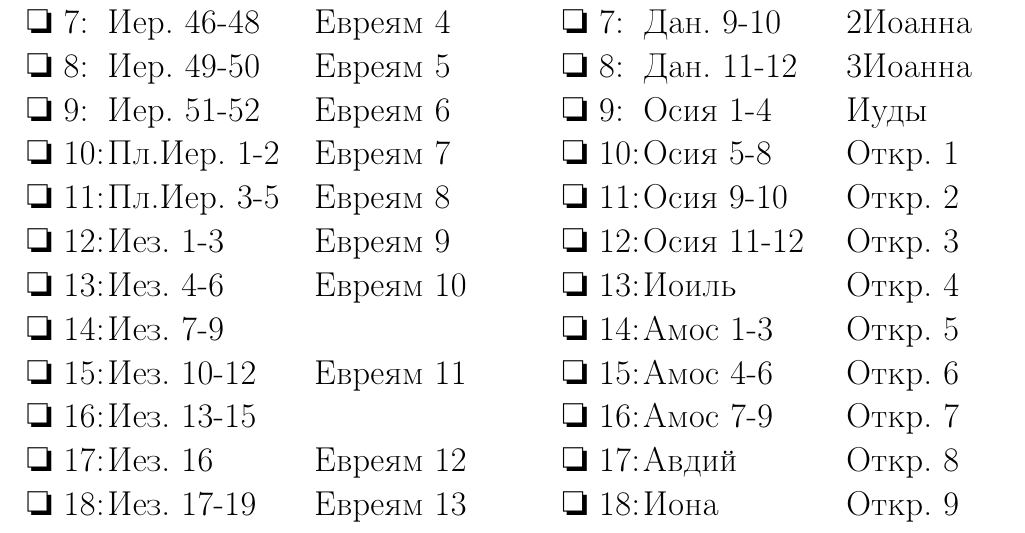
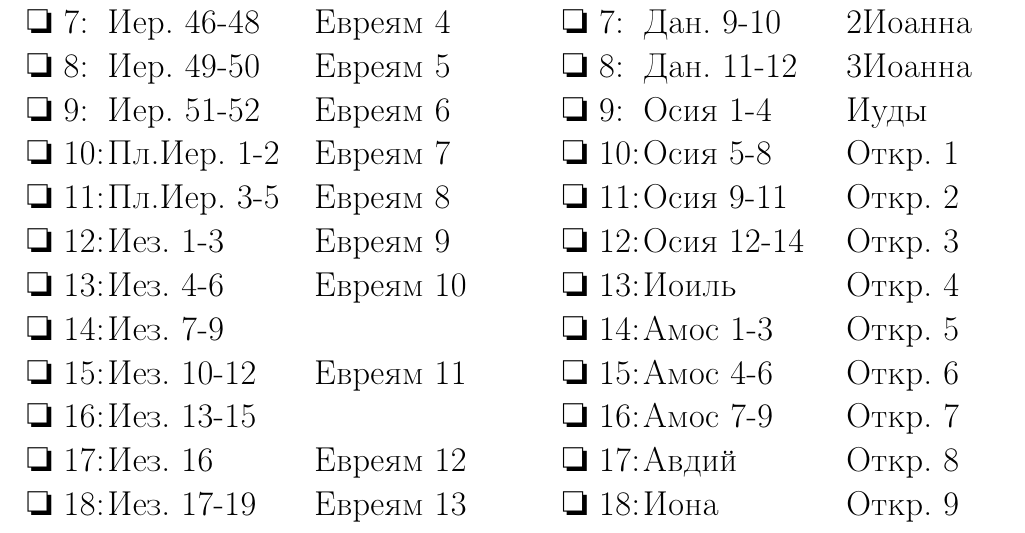
Before and after one commit to novchurch/plan21, a LaTeX document (download/eldersplan.tex): part of page 6 of 6, cut so that both start at the same text. Compiled offline with pdfLaTeX.

Commit message:
Update eldersplan.tex

```diff
--- a/download/eldersplan.tex
+++ b/download/eldersplan.tex
@@ -400,8 +400,8 @@
 \q 8:\>Дан. 11-12   \> 3Иоанна\\
 \q 9:\>Осия 1-4     \> Иуды\\
 \q 10:\>Осия 5-8    \> Откр. 1\\
-\q 11:\>Осия 9-10   \> Откр. 2\\
-\q 12:\>Осия 11-12  \> Откр. 3\\
+\q 11:\>Осия 9-11   \> Откр. 2\\
+\q 12:\>Осия 12-14  \> Откр. 3\\
 \q 13:\>Иоиль       \> Откр. 4\\
 \q 14:\>Амос 1-3    \> Откр. 5\\
 \q 15:\>Амос 4-6    \> Откр. 6\\
```
